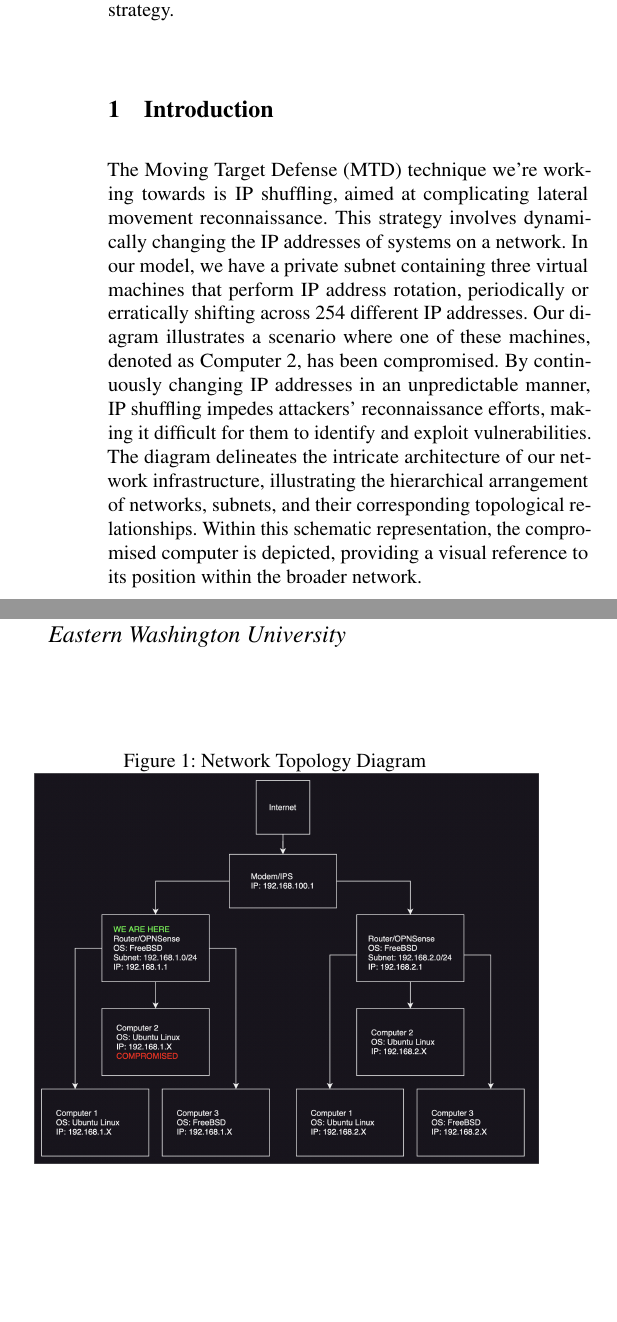
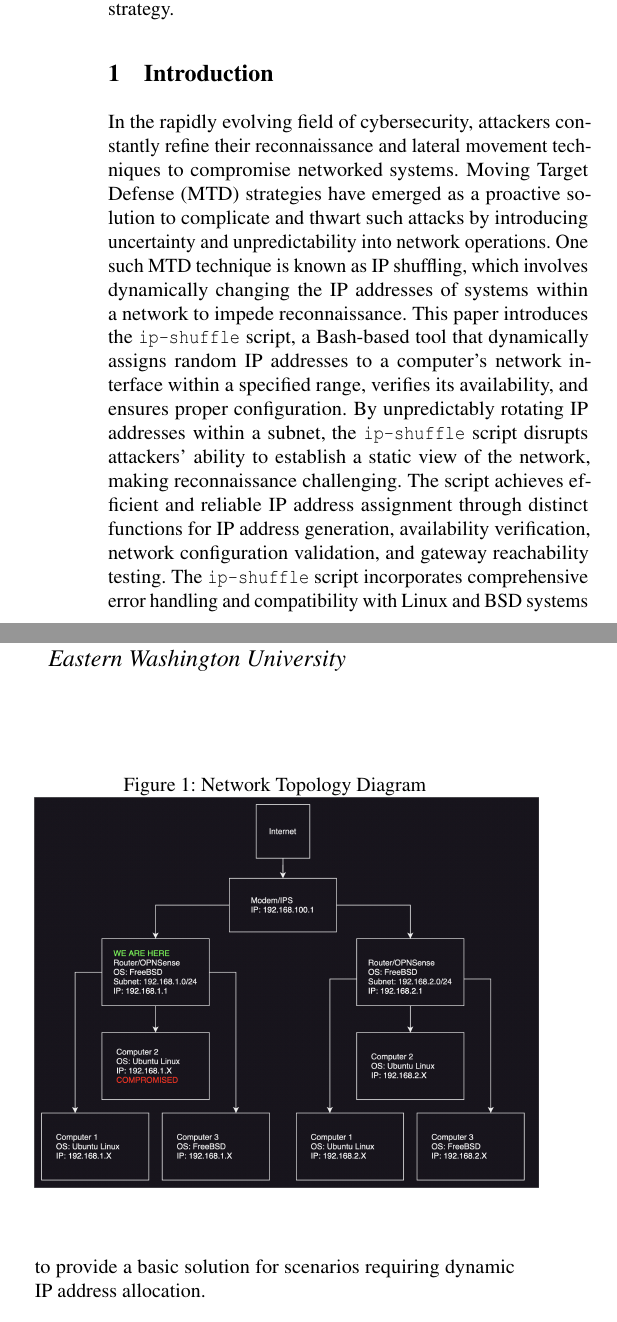
Before and after one commit to StrangeRanger/ip-shuffle, a LaTeX paper (LaTeX Writeup/writeup.tex, which reads LaTeX Writeup/introduction.tex): two parts of the columns of page 1 of 3, joined at a grey line, cut so that both start at the same text, the shorter picture padded with empty space. Compiled offline with pdfLaTeX; a LaTeX package or settings file that is missing is left out.

Commit message:
Update and improve introduction

```diff
--- a/LaTeX Writeup/introduction.tex
+++ b/LaTeX Writeup/introduction.tex
@@ -1,2 +1,2 @@
-The Moving Target Defense (MTD) technique we're working towards is IP shuffling, aimed at complicating lateral movement reconnaissance. This strategy involves dynamically changing the IP addresses of systems on a network. In our model, we have a private subnet containing three virtual machines that perform IP address rotation, periodically or erratically shifting across 254 different IP addresses.
-Our diagram illustrates a scenario where one of these machines, denoted as Computer 2, has been compromised. By continuously changing IP addresses in an unpredictable manner, IP shuffling impedes attackers' reconnaissance efforts, making it difficult for them to identify and exploit vulnerabilities. The diagram delineates the intricate architecture of our network infrastructure, illustrating the hierarchical arrangement of networks, subnets, and their corresponding topological relationships. Within this schematic representation, the compromised computer is depicted, providing a visual reference to its position within the broader network.
+In the rapidly evolving field of cybersecurity, attackers constantly refine their reconnaissance and lateral movement techniques to compromise networked systems. Moving Target Defense (MTD) strategies have emerged as a proactive solution to complicate and thwart such attacks by introducing uncertainty and unpredictability into network operations.
+One such MTD technique is known as IP shuffling, which involves dynamically changing the IP addresses of systems within a network to impede reconnaissance. This paper introduces the \texttt{ip-shuffle} script, a Bash-based tool that dynamically assigns random IP addresses to a computer’s network interface within a specified range, verifies its availability, and ensures proper configuration. By unpredictably rotating IP addresses within a subnet, the \texttt{ip-shuffle} script disrupts attackers’ ability to establish a static view of the network, making reconnaissance challenging. The script achieves efficient and reliable IP address assignment through distinct functions for IP address generation, availability verification, network configuration validation, and gateway reachability testing. The \texttt{ip-shuffle} script incorporates comprehensive error handling and compatibility with Linux and BSD systems to provide a basic solution for scenarios requiring dynamic IP address allocation.
```
